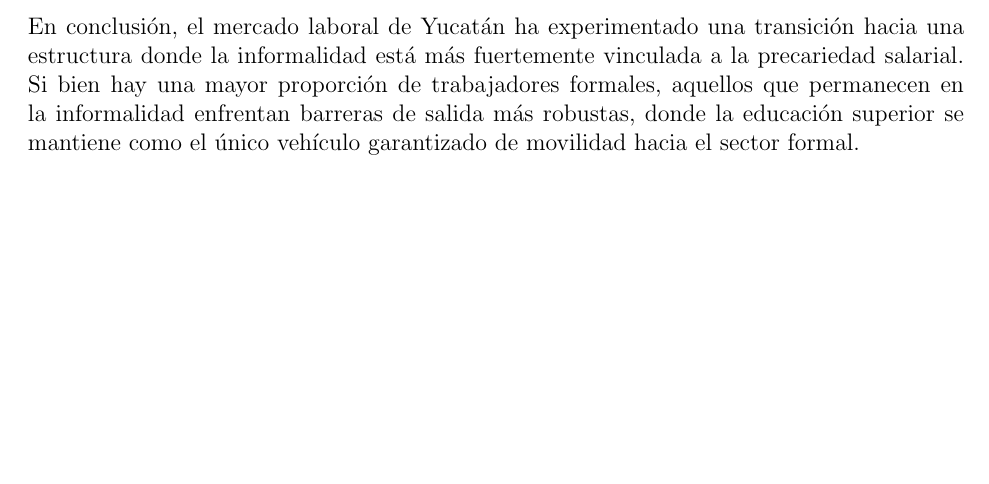
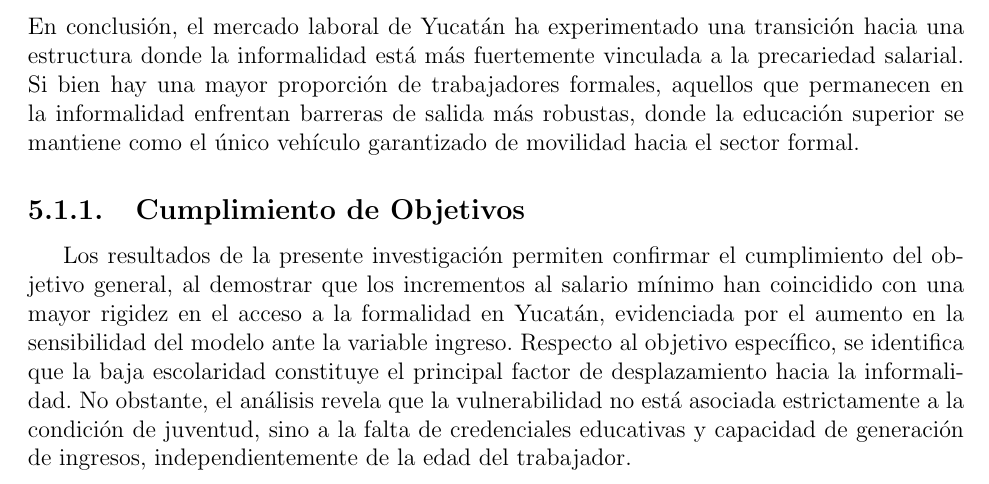
Before and after one commit to Cbroca/Portafolio, a LaTeX document (Impacto salario minimo en Yuc/main.tex, which reads Impacto salario minimo en Yuc/secciones/conclusiones.tex): part of page 11 of 12, cut so that both start at the same text, the shorter picture padded with empty space. Compiled offline with pdfLaTeX.

Commit message:
Agregando cosas a conclusiones

```diff
--- a/Impacto salario minimo en Yuc/secciones/conclusiones.tex
+++ b/Impacto salario minimo en Yuc/secciones/conclusiones.tex
@@ -14,3 +14,6 @@ La presente investigación permitió contrastar la dinámica de la informalidad
 
 \vspace{1em}
 \noindent En conclusión, el mercado laboral de Yucatán ha experimentado una transición hacia una estructura donde la informalidad está más fuertemente vinculada a la precariedad salarial. Si bien hay una mayor proporción de trabajadores formales, aquellos que permanecen en la informalidad enfrentan barreras de salida más robustas, donde la educación superior se mantiene como el único vehículo garantizado de movilidad hacia el sector formal.
+
+\subsection{Cumplimiento de Objetivos}
+Los resultados de la presente investigación permiten confirmar el cumplimiento del objetivo general, al demostrar que los incrementos al salario mínimo han coincidido con una mayor rigidez en el acceso a la formalidad en Yucatán, evidenciada por el aumento en la sensibilidad del modelo ante la variable ingreso. Respecto al objetivo específico, se identifica que la baja escolaridad constituye el principal factor de desplazamiento hacia la informalidad. No obstante, el análisis revela que la vulnerabilidad no está asociada estrictamente a la condición de juventud, sino a la falta de credenciales educativas y capacidad de generación de ingresos, independientemente de la edad del trabajador.
```
